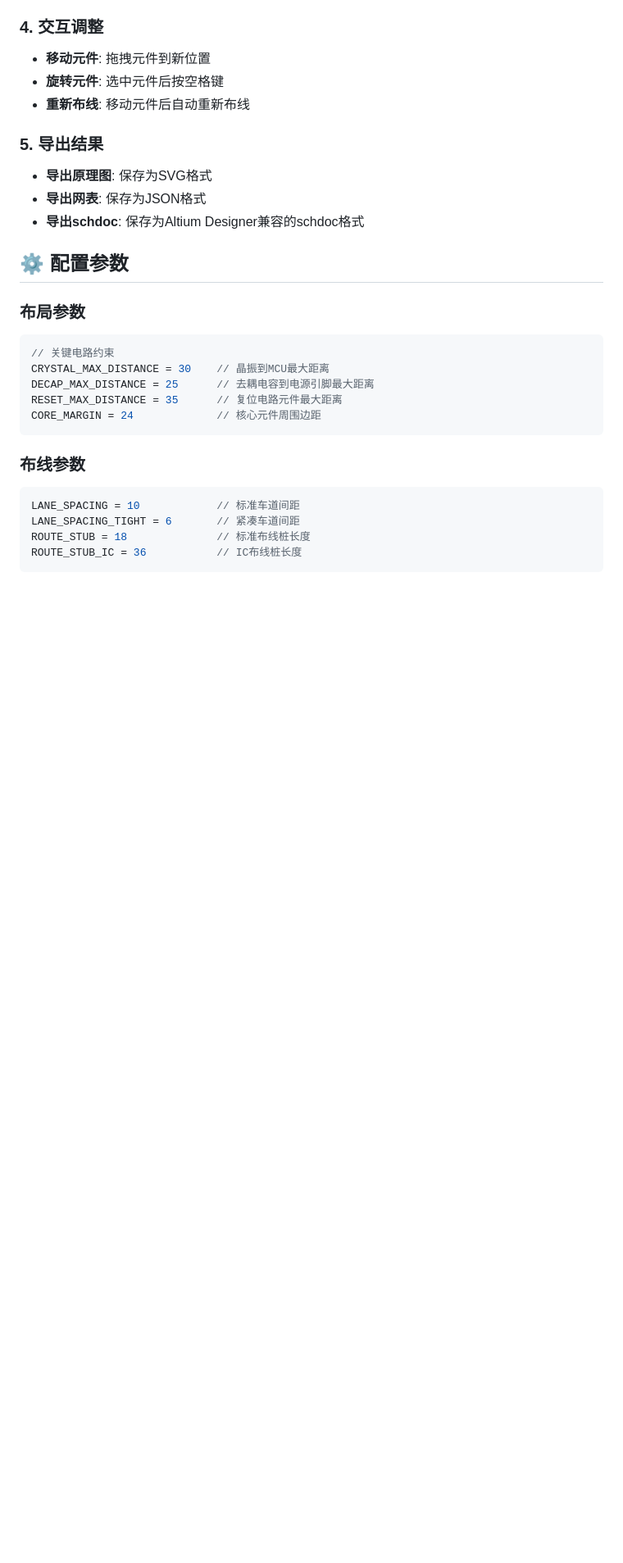
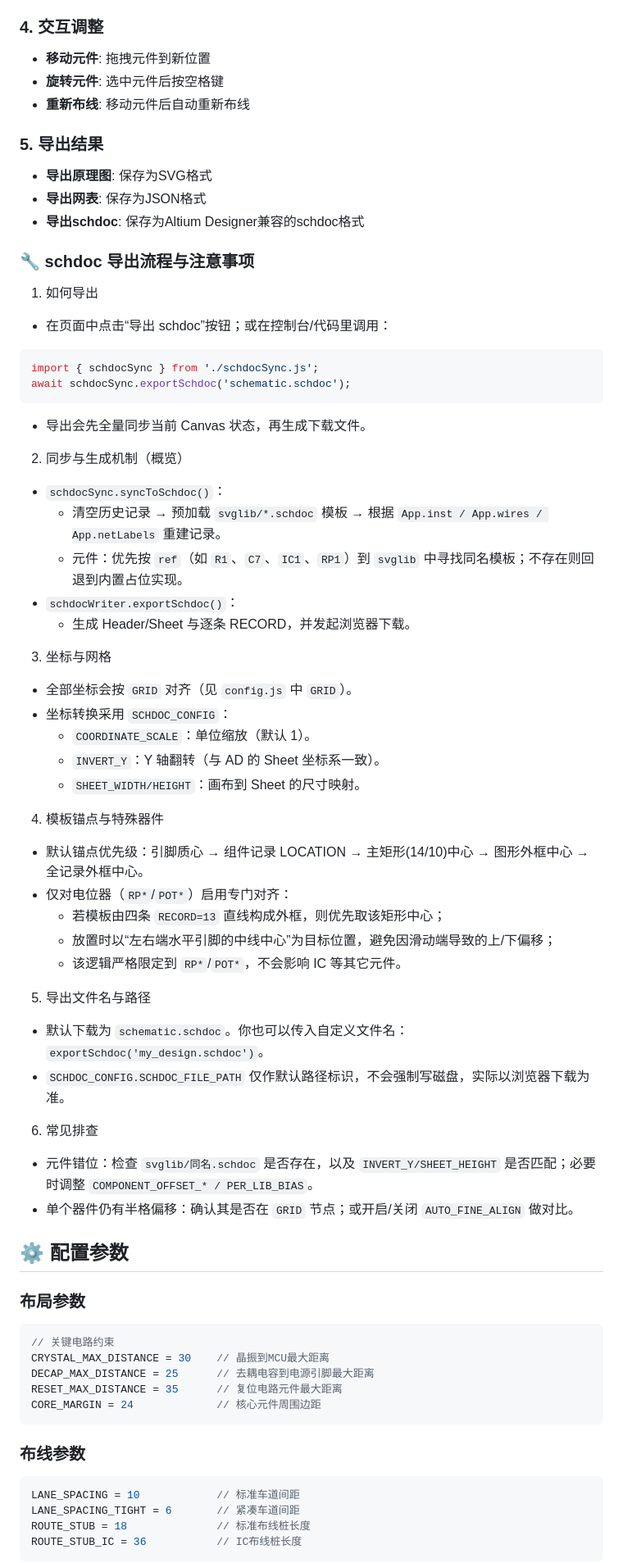
Before and after one commit to byronv5/auto_wire, a Markdown page: README.md, the part around the change. Shown at 82% size. Rendered like a GitHub page; blank space fills up the shorter version.

Commit message:
style：readme补充schdoc导出逻辑

````diff
--- a/README.md
+++ b/README.md
@@ -122,6 +122,53 @@ auto-placementV1.1/
 - **导出网表**: 保存为JSON格式
 - **导出schdoc**: 保存为Altium Designer兼容的schdoc格式
 
+### 🔧 schdoc 导出流程与注意事项
+
+1) 如何导出
+
+- 在页面中点击“导出 schdoc”按钮；或在控制台/代码里调用：
+
+```javascript
+import { schdocSync } from './schdocSync.js';
+await schdocSync.exportSchdoc('schematic.schdoc');
+```
+
+- 导出会先全量同步当前 Canvas 状态，再生成下载文件。
+
+2) 同步与生成机制（概览）
+
+- `schdocSync.syncToSchdoc()`：
+  - 清空历史记录 → 预加载 `svglib/*.schdoc` 模板 → 根据 `App.inst / App.wires / App.netLabels` 重建记录。
+  - 元件：优先按 `ref`（如 `R1`、`C7`、`IC1`、`RP1`）到 `svglib` 中寻找同名模板；不存在则回退到内置占位实现。
+- `schdocWriter.exportSchdoc()`：
+  - 生成 Header/Sheet 与逐条 RECORD，并发起浏览器下载。
+
+3) 坐标与网格
+
+- 全部坐标会按 `GRID` 对齐（见 `config.js` 中 `GRID`）。
+- 坐标转换采用 `SCHDOC_CONFIG`：
+  - `COORDINATE_SCALE`：单位缩放（默认 1）。
+  - `INVERT_Y`：Y 轴翻转（与 AD 的 Sheet 坐标系一致）。
+  - `SHEET_WIDTH/HEIGHT`：画布到 Sheet 的尺寸映射。
+
+4) 模板锚点与特殊器件
+
+- 默认锚点优先级：引脚质心 → 组件记录 LOCATION → 主矩形(14/10)中心 → 图形外框中心 → 全记录外框中心。
+- 仅对电位器（`RP*`/`POT*`）启用专门对齐：
+  - 若模板由四条 `RECORD=13` 直线构成外框，则优先取该矩形中心；
+  - 放置时以“左右端水平引脚的中线中心”为目标位置，避免因滑动端导致的上/下偏移；
+  - 该逻辑严格限定到 `RP*`/`POT*`，不会影响 IC 等其它元件。
+
+5) 导出文件名与路径
+
+- 默认下载为 `schematic.schdoc`。你也可以传入自定义文件名：`exportSchdoc('my_design.schdoc')`。
+- `SCHDOC_CONFIG.SCHDOC_FILE_PATH` 仅作默认路径标识，不会强制写磁盘，实际以浏览器下载为准。
+
+6) 常见排查
+
+- 元件错位：检查 `svglib/同名.schdoc` 是否存在，以及 `INVERT_Y/SHEET_HEIGHT` 是否匹配；必要时调整 `COMPONENT_OFFSET_* / PER_LIB_BIAS`。
+- 单个器件仍有半格偏移：确认其是否在 `GRID` 节点；或开启/关闭 `AUTO_FINE_ALIGN` 做对比。
+
 ## ⚙️ 配置参数
 
 ### 布局参数
````
